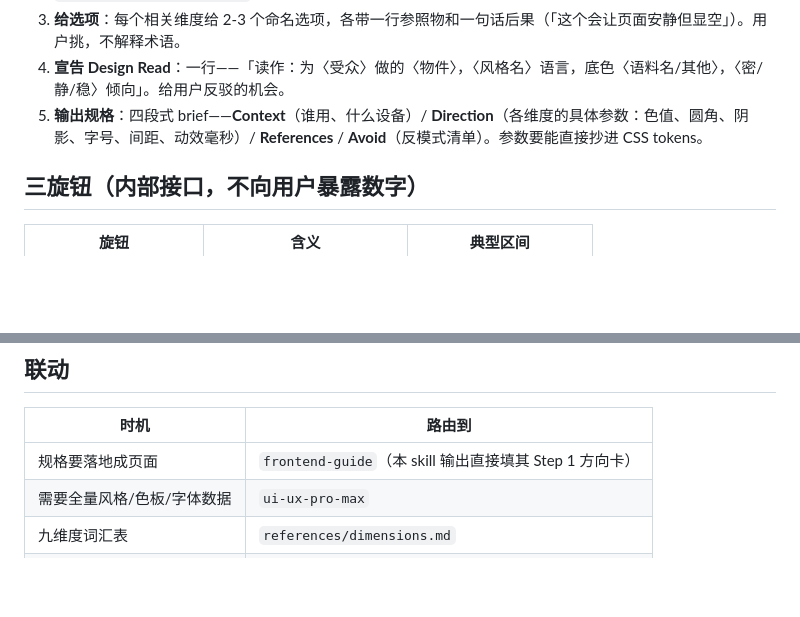
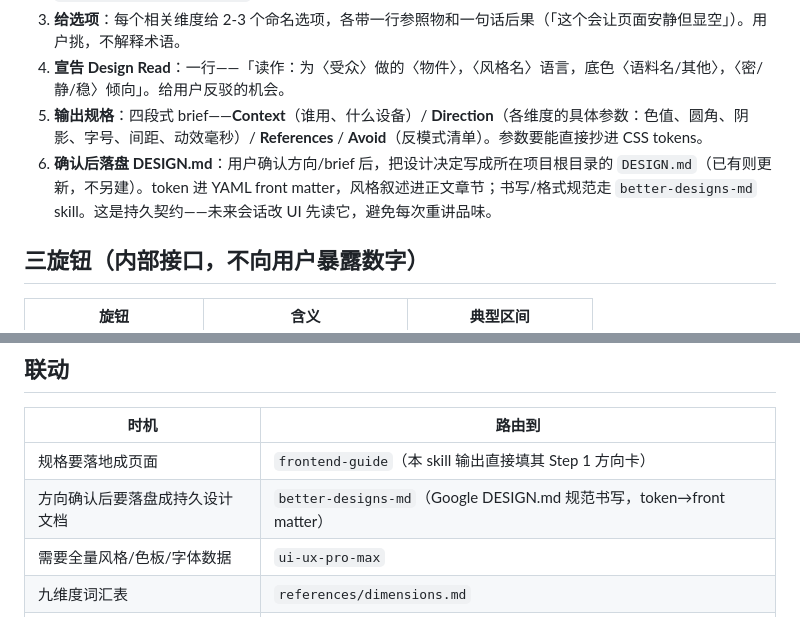
Before and after one commit to FeiNiaoBF/MySkills, a Markdown page: aesthetic-translator/SKILL.md, 2 parts joined by grey strips. Rendered like a GitHub page; blank space fills up the shorter version.

```diff
--- a/aesthetic-translator/SKILL.md
+++ b/aesthetic-translator/SKILL.md
@@ -22,6 +22,7 @@ metadata:
 3. **给选项**：每个相关维度给 2-3 个命名选项，各带一行参照物和一句话后果（「这个会让页面安静但显空」）。用户挑，不解释术语。
 4. **宣告 Design Read**：一行——「读作：为〈受众〉做的〈物件〉，〈风格名〉语言，底色〈语料名/其他〉，〈密/静/稳〉倾向」。给用户反驳的机会。
 5. **输出规格**：四段式 brief——**Context**（谁用、什么设备）/ **Direction**（各维度的具体参数：色值、圆角、阴影、字号、间距、动效毫秒）/ **References** / **Avoid**（反模式清单）。参数要能直接抄进 CSS tokens。
+6. **确认后落盘 DESIGN.md**：用户确认方向/brief 后，把设计决定写成所在项目根目录的 `DESIGN.md`（已有则更新，不另建）。token 进 YAML front matter，风格叙述进正文章节；书写/格式规范走 `better-designs-md` skill。这是持久契约——未来会话改 UI 先读它，避免每次重讲品味。
 
 ## 三旋钮（内部接口，不向用户暴露数字）
 
@@ -46,6 +47,7 @@ metadata:
 | 时机 | 路由到 |
 |---|---|
 | 规格要落地成页面 | `frontend-guide`（本 skill 输出直接填其 Step 1 方向卡） |
+| 方向确认后要落盘成持久设计文档 | `better-designs-md`（Google DESIGN.md 规范书写，token→front matter） |
 | 需要全量风格/色板/字体数据 | `ui-ux-pro-max` |
 | 九维度词汇表 | `references/dimensions.md` |
 | 东亚美学底色完整语料 | `references/east-asian.md` |
```
Also changed, not shown: better-designs-md/SKILL.md (+8 -0 lines), frontend-guide/SKILL.md (+2 -0 lines).
